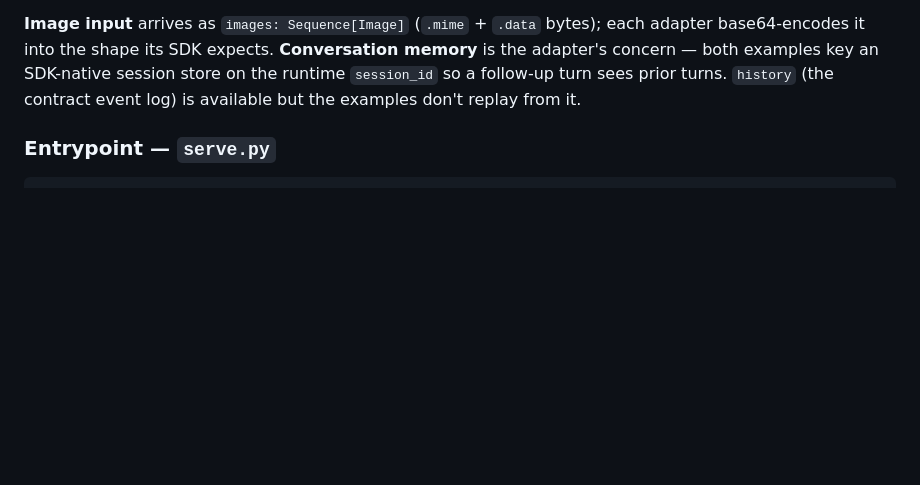
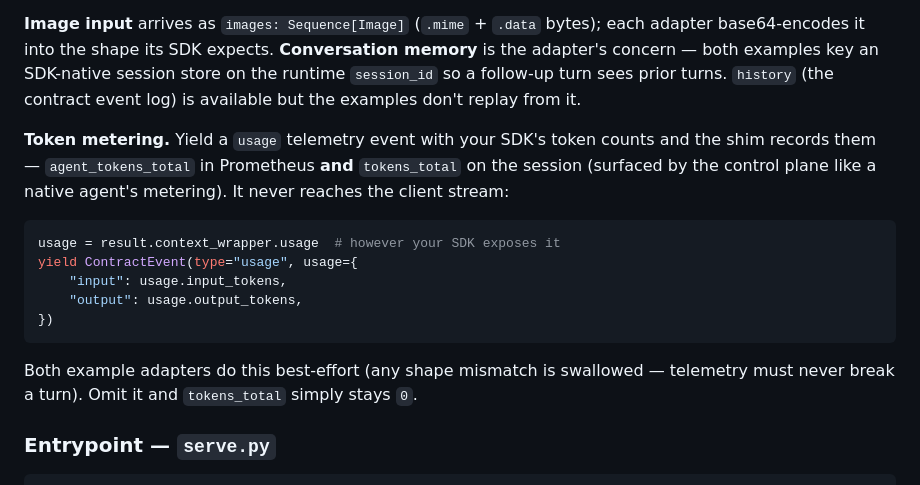
Before and after one commit to sausheong/runtime, a Markdown page: deploying-sdk-agents.md, the part around the change. Drawn GitHub-style; blank space fills up the shorter version.

Commit message:
docs: reconcile sandbox session-scoping + SDK token metering
README predated P3.2 session scoping: it called the sandbox/browser tools
'tenant-scoped' with no mention of RUNTIME_SANDBOX_SCOPE/RUNTIME_BROWSER_SCOPE.
Updated the feature table, added a 'Session scoping' subsection (session-keyed
(tenant, session) isolation, close_session teardown, __rt_session forwarding
stripped/re-set after the policy gates), the close_session tool row, the config
reference row, and the parallel browser note.

deploying-sdk-agents.md: documented the 'usage' telemetry event so SDK adapter
authors know it now surfaces tokens_total on the session (not just Prometheus) —
the metering fix from the previous commit.

operator-guide.md / tenant-guide.md needed no changes (already current).

````diff
--- a/deploying-sdk-agents.md
+++ b/deploying-sdk-agents.md
@@ -97,6 +97,22 @@ each adapter base64-encodes it into the shape its SDK expects.
 SDK-native session store on the runtime `session_id` so a follow-up turn sees
 prior turns. `history` (the contract event log) is available but the examples
 don't replay from it.
+
+**Token metering.** Yield a `usage` telemetry event with your SDK's token counts
+and the shim records them — `agent_tokens_total` in Prometheus **and**
+`tokens_total` on the session (surfaced by the control plane like a native
+agent's metering). It never reaches the client stream:
+
+```python
+usage = result.context_wrapper.usage  # however your SDK exposes it
+yield ContractEvent(type="usage", usage={
+    "input": usage.input_tokens,
+    "output": usage.output_tokens,
+})
+```
+
+Both example adapters do this best-effort (any shape mismatch is swallowed —
+telemetry must never break a turn). Omit it and `tokens_total` simply stays `0`.
 
 ### Entrypoint — `serve.py`
 
````
Also changed, not shown: 1 other file.
